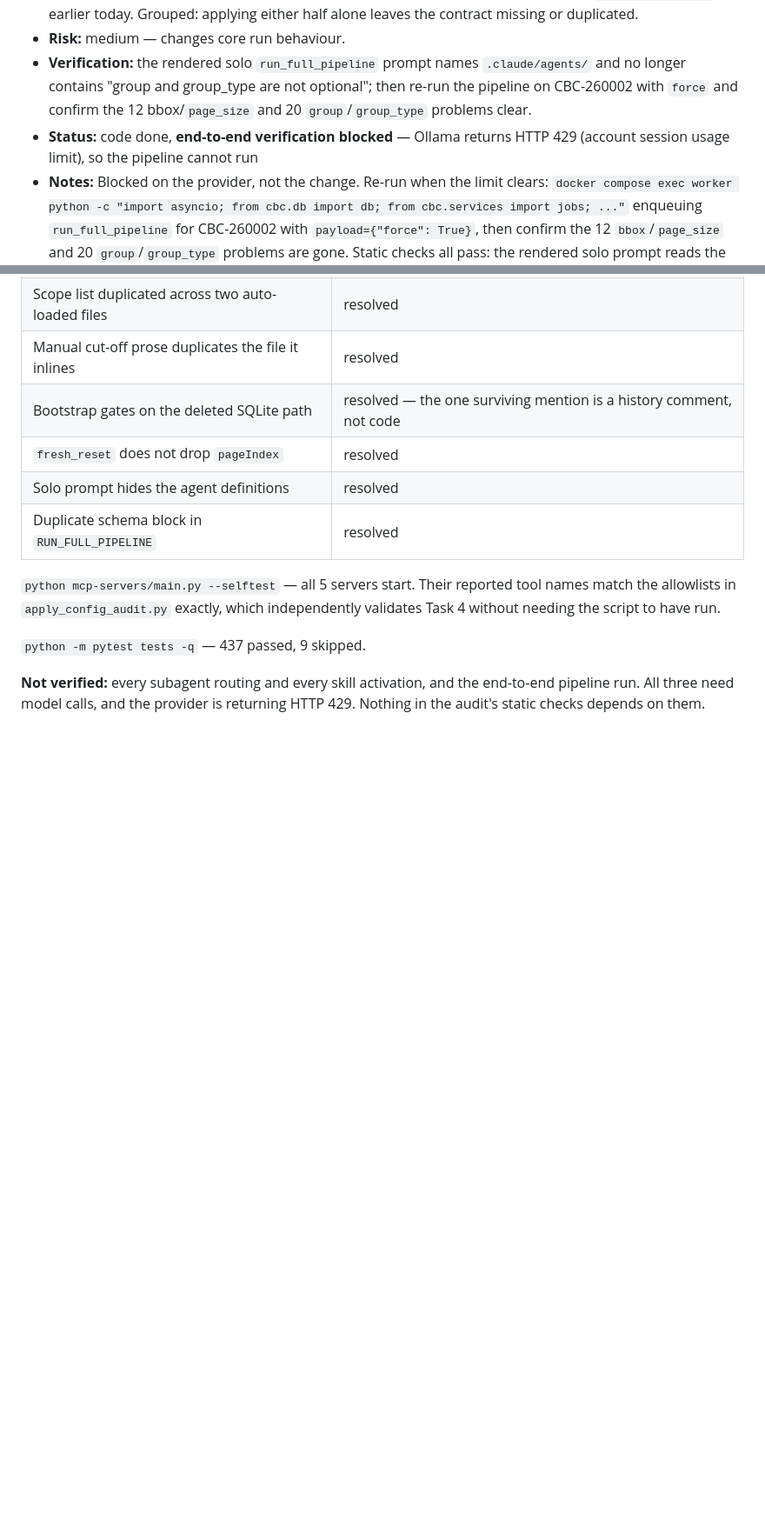
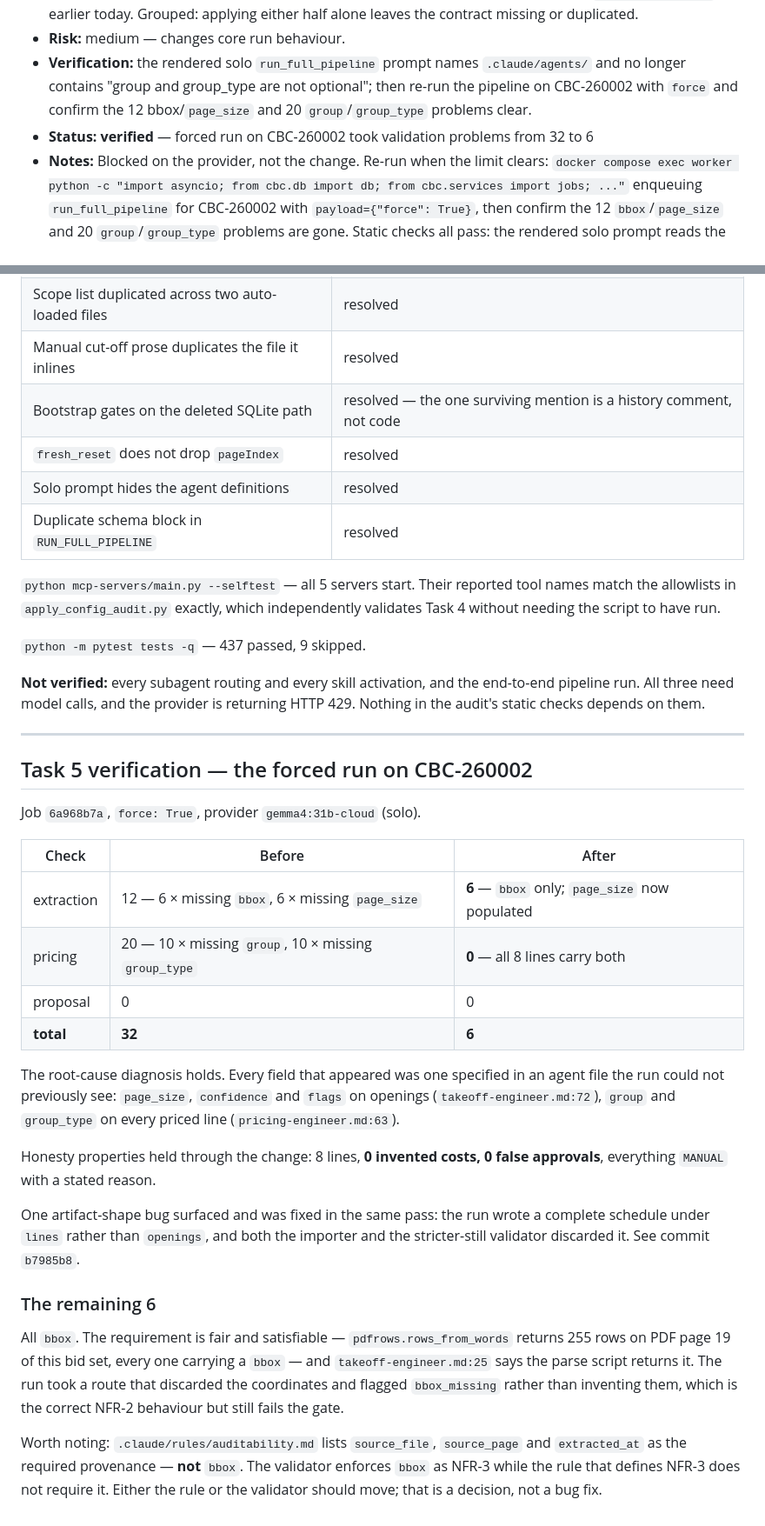
Before and after one commit to ppanchal5698/cbc-copilot-claude-cli, a Markdown page: docs/_audit/fix_plan.md, 2 parts joined by grey strips. Shown at 87% size. Drawn GitHub-style; blank space fills up the shorter version.

Commit message:
docs(claude-config): record the Task 5 verification result
Forced run on CBC-260002: 32 validation problems down to 6. Pricing clean,
proposal clean, extraction down to bbox alone. Every field that appeared is
one specified in an agent file the run previously could not see.

Co-Authored-By: Claude Opus 5 <noreply@anthropic.com>

```diff
--- a/docs/_audit/fix_plan.md
+++ b/docs/_audit/fix_plan.md
@@ -64,7 +64,7 @@ is read by every session.
 - **Proposed fix:** `HOW_SOLO` instructs reading `.claude/agents/<name>.md` immediately before each phase — one file at a time. In the same change, remove the duplicate schema block added to `RUN_FULL_PIPELINE` earlier today. Grouped: applying either half alone leaves the contract missing or duplicated.
 - **Risk:** medium — changes core run behaviour.
 - **Verification:** the rendered solo `run_full_pipeline` prompt names `.claude/agents/` and no longer contains "group and group_type are not optional"; then re-run the pipeline on CBC-260002 with `force` and confirm the 12 bbox/`page_size` and 20 `group`/`group_type` problems clear.
-- **Status:** code done, **end-to-end verification blocked** — Ollama returns HTTP 429 (account session usage limit), so the pipeline cannot run
+- **Status:** **verified** — forced run on CBC-260002 took validation problems from 32 to 6
 - **Notes:** Blocked on the provider, not the change. Re-run when the limit clears: `docker compose exec worker python -c "import asyncio; from cbc.db import db; from cbc.services import jobs; ..."` enqueuing `run_full_pipeline` for CBC-260002 with `payload={"force": True}`, then confirm the 12 `bbox`/`page_size` and 20 `group`/`group_type` problems are gone. Static checks all pass: the rendered solo prompt reads the agent files, the duplicate block is gone, and `force` is honoured. Solo prompt now names `.claude/agents/<name>.md` and cites the concrete failure so the instruction reads as load-bearing rather than housekeeping. 1211 chars of duplicated schema removed from `RUN_FULL_PIPELINE` in the same change. Delegated path deliberately unchanged - "not files to read" is still correct there.
 
 ## Task 6: `CLAUDE.md` describes deleted subsystems
@@ -124,3 +124,41 @@ validates Task 4 without needing the script to have run.
 **Not verified:** every subagent routing and every skill activation, and the
 end-to-end pipeline run. All three need model calls, and the provider is
 returning HTTP 429. Nothing in the audit's static checks depends on them.
+
+---
+
+## Task 5 verification — the forced run on CBC-260002
+
+Job `6a968b7a`, `force: True`, provider `gemma4:31b-cloud` (solo).
+
+| Check | Before | After |
+|---|---|---|
+| extraction | 12 — 6 × missing `bbox`, 6 × missing `page_size` | **6** — `bbox` only; `page_size` now populated |
+| pricing | 20 — 10 × missing `group`, 10 × missing `group_type` | **0** — all 8 lines carry both |
+| proposal | 0 | 0 |
+| **total** | **32** | **6** |
+
+The root-cause diagnosis holds. Every field that appeared was one specified in
+an agent file the run could not previously see: `page_size`, `confidence` and
+`flags` on openings (`takeoff-engineer.md:72`), `group` and `group_type` on every
+priced line (`pricing-engineer.md:63`).
+
+Honesty properties held through the change: 8 lines, **0 invented costs, 0 false
+approvals**, everything `MANUAL` with a stated reason.
+
+One artifact-shape bug surfaced and was fixed in the same pass: the run wrote a
+complete schedule under `lines` rather than `openings`, and both the importer and
+the stricter-still validator discarded it. See commit `b7985b8`.
+
+### The remaining 6
+
+All `bbox`. The requirement is fair and satisfiable — `pdfrows.rows_from_words`
+returns 255 rows on PDF page 19 of this bid set, every one carrying a `bbox` —
+and `takeoff-engineer.md:25` says the parse script returns it. The run took a
+route that discarded the coordinates and flagged `bbox_missing` rather than
+inventing them, which is the correct NFR-2 behaviour but still fails the gate.
+
+Worth noting: `.claude/rules/auditability.md` lists `source_file`, `source_page`
+and `extracted_at` as the required provenance — **not** `bbox`. The validator
+enforces `bbox` as NFR-3 while the rule that defines NFR-3 does not require it.
+Either the rule or the validator should move; that is a decision, not a bug fix.
```
